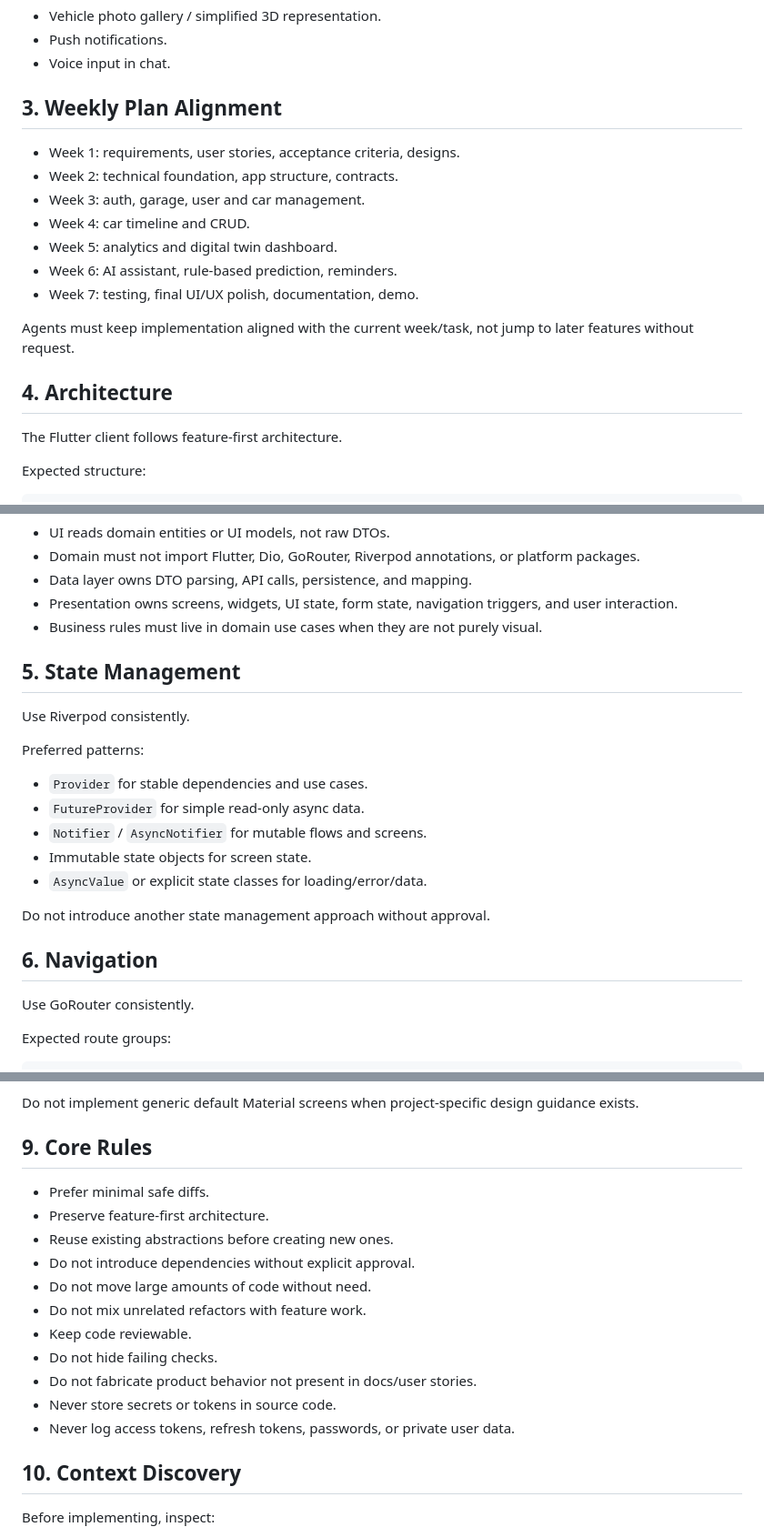
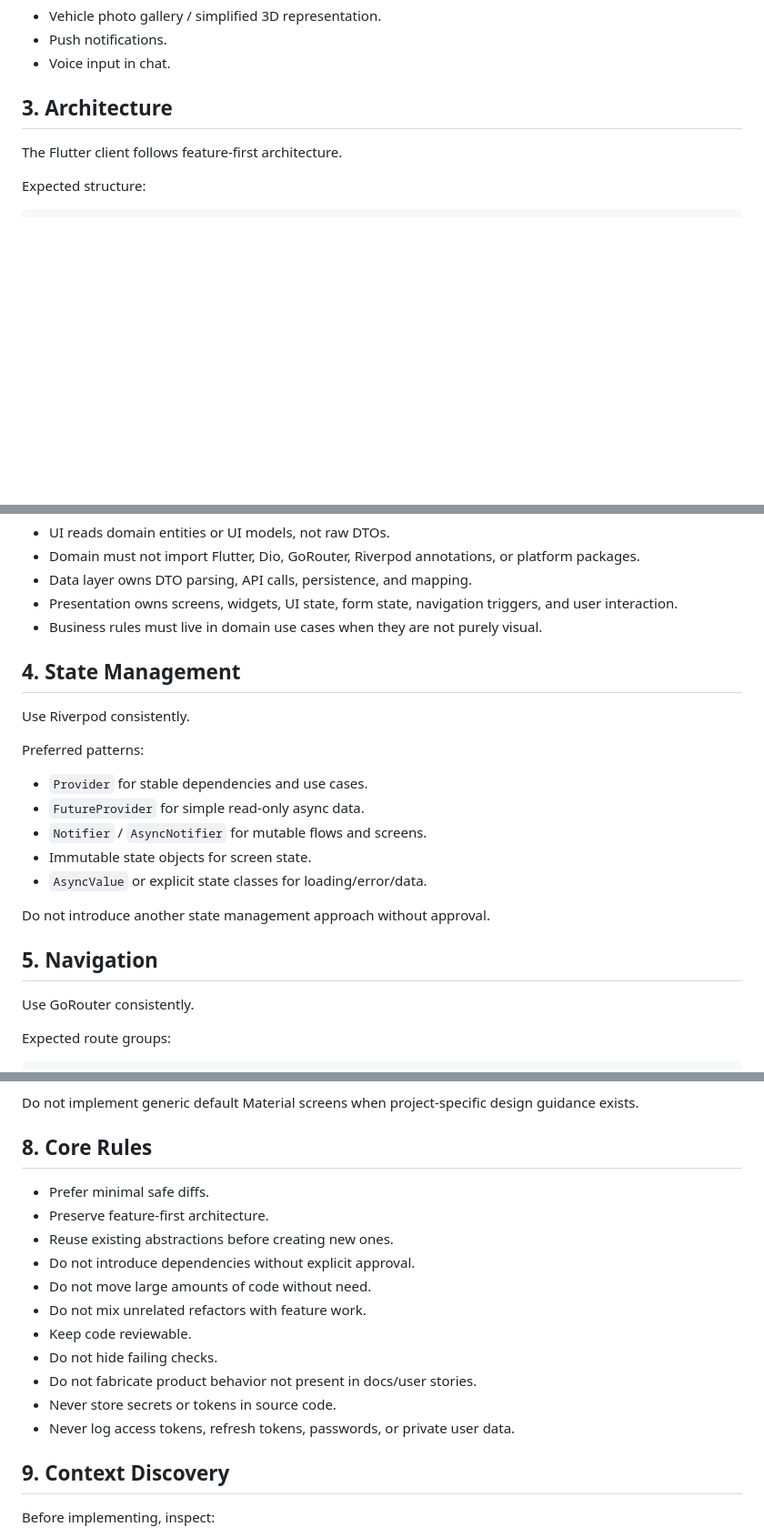
Before and after one commit to my-talking-shaha/my-talking-shaha, a Markdown page: frontend/AGENTS.md, 3 parts joined by grey strips. Shown at 91% size. Drawn GitHub-style; blank space fills up the shorter version.

Commit message:
chore: edit agents

```diff
--- a/frontend/AGENTS.md
+++ b/frontend/AGENTS.md
@@ -42,19 +42,7 @@ Use this order unless the human explicitly changes scope.
 - Push notifications.
 - Voice input in chat.
 
-## 3. Weekly Plan Alignment
-
-- Week 1: requirements, user stories, acceptance criteria, designs.
-- Week 2: technical foundation, app structure, contracts.
-- Week 3: auth, garage, user and car management.
-- Week 4: car timeline and CRUD.
-- Week 5: analytics and digital twin dashboard.
-- Week 6: AI assistant, rule-based prediction, reminders.
-- Week 7: testing, final UI/UX polish, documentation, demo.
-
-Agents must keep implementation aligned with the current week/task, not jump to later features without request.
-
-## 4. Architecture
+## 3. Architecture
 
 The Flutter client follows feature-first architecture.
 
@@ -118,7 +106,7 @@ Rules:
 - Presentation owns screens, widgets, UI state, form state, navigation triggers, and user interaction.
 - Business rules must live in domain use cases when they are not purely visual.
 
-## 5. State Management
+## 4. State Management
 
 Use Riverpod consistently.
 
@@ -131,7 +119,7 @@ Preferred patterns:
 
 Do not introduce another state management approach without approval.
 
-## 6. Navigation
+## 5. Navigation
 
 Use GoRouter consistently.
 
@@ -186,7 +174,7 @@ Visual direction:
 
 Do not implement generic default Material screens when project-specific design guidance exists.
 
-## 9. Core Rules
+## 8. Core Rules
 
 - Prefer minimal safe diffs.
 - Preserve feature-first architecture.
@@ -200,7 +188,7 @@ Do not implement generic default Material screens when project-specific design g
 - Never store secrets or tokens in source code.
 - Never log access tokens, refresh tokens, passwords, or private user data.
 
-## 10. Context Discovery
+## 9. Context Discovery
 
 Before implementing, inspect:
 - `AGENTS.md`;
```
Also changed, not shown: other parts of frontend/AGENTS.md (+7 -7 lines).
